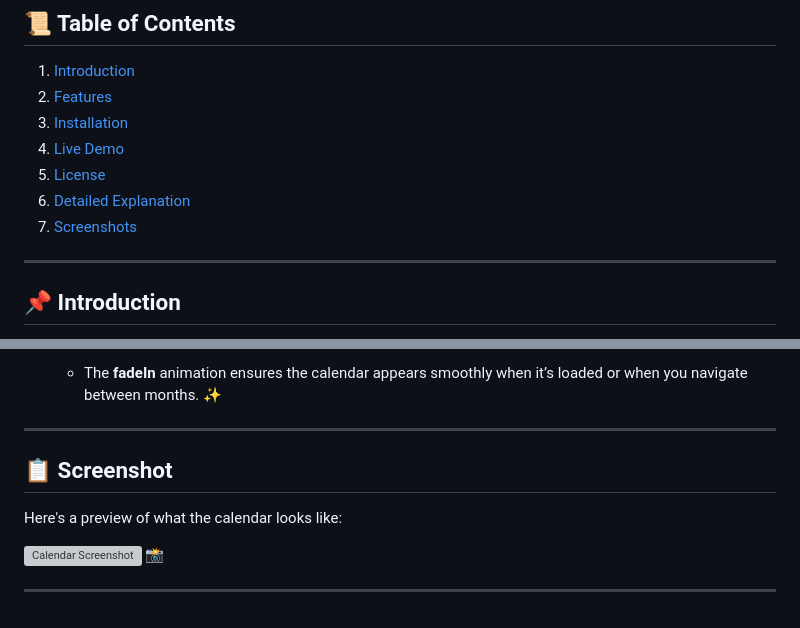
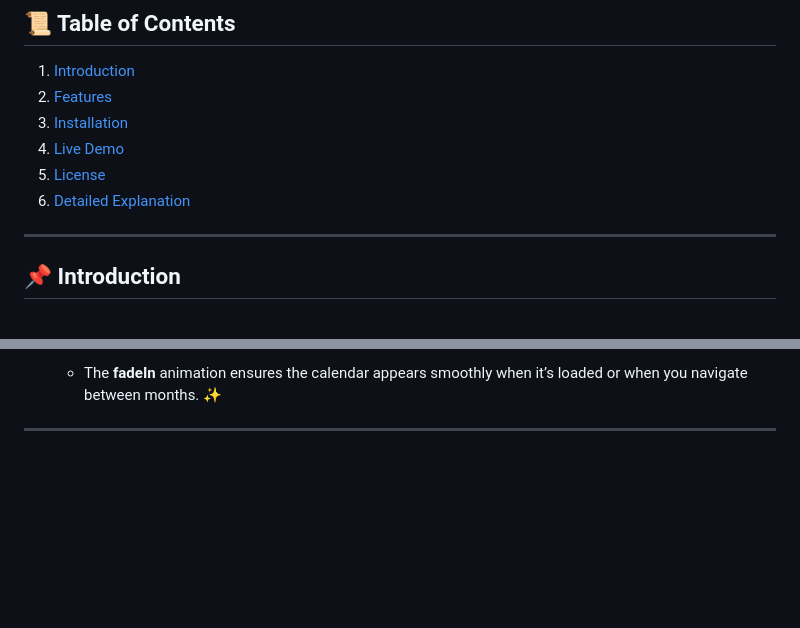
Before and after one commit to syedxemxn/Calender_App, a Markdown page: README.md, 2 parts joined by grey strips. Drawn GitHub-style; blank space fills up the shorter version; grey boxes are pictures that could not be loaded.

```diff
--- a/README.md
+++ b/README.md
@@ -12,8 +12,6 @@ Welcome to the **Calendar App**! 🎉 This is a simple, interactive calendar tha
 4. [Live Demo](#-live-demo)
 5. [License](#-license)
 6. [Detailed Explanation](#-detailed-explanation)
-17. [Screenshots](#-screenshot)
-
 
 ---
 
@@ -126,11 +124,3 @@ This project is licensed under the **MIT License**. See the [LICENSE](LICENSE) f
   - The **fadeIn** animation ensures the calendar appears smoothly when it’s loaded or when you navigate between months. ✨
 
 ---
-
-## 📋 Screenshot
-
-Here's a preview of what the calendar looks like:
-
-![Calendar Screenshot](https://example.com/screenshot.png) 📸
-
----
```
